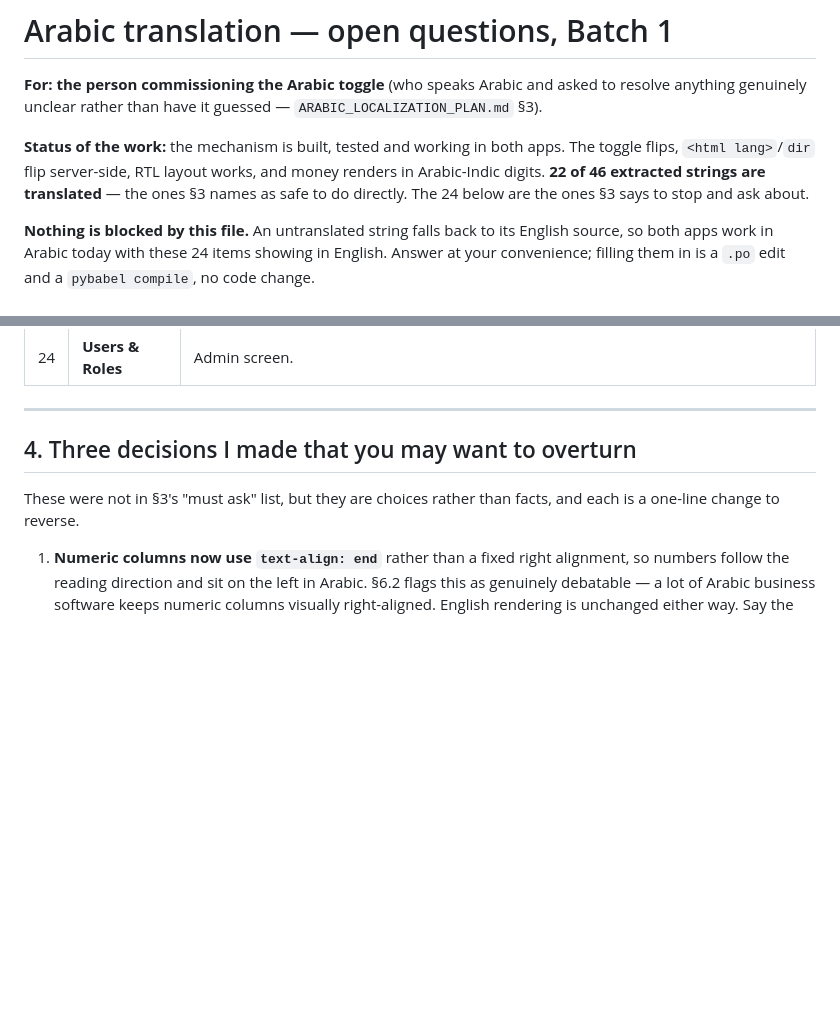
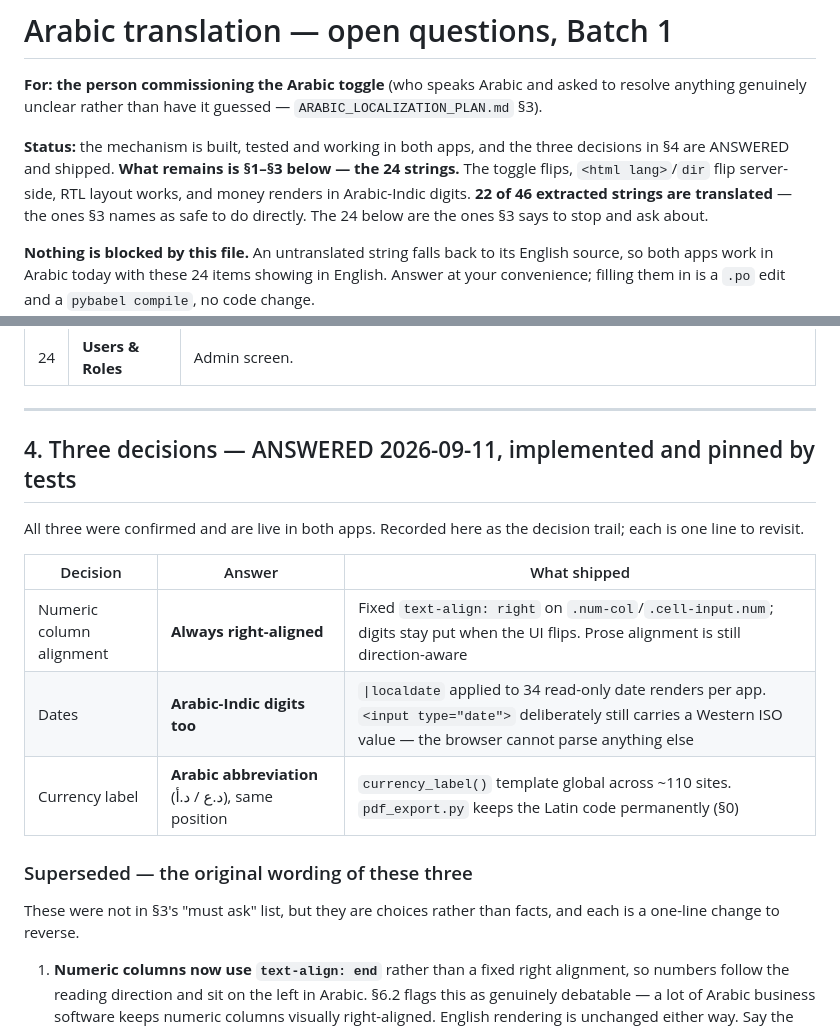
Before and after one commit to aldbabiomar/vetclinicsystem, a Markdown page: ARABIC_TRANSLATION_QUESTIONS.md, 2 parts joined by grey strips. Drawn GitHub-style; blank space fills up the shorter version.

Commit message:
docs: record the three localization decisions as answered
All three confirmed and shipped; the file now carries the decision trail
rather than the open question. What remains is the 24 strings in §1-§3.

Co-Authored-By: Claude Opus 5 <noreply@anthropic.com>

```diff
--- a/ARABIC_TRANSLATION_QUESTIONS.md
+++ b/ARABIC_TRANSLATION_QUESTIONS.md
@@ -4,8 +4,9 @@
 asked to resolve anything genuinely unclear rather than have it guessed —
 `ARABIC_LOCALIZATION_PLAN.md` §3).
 
-**Status of the work:** the mechanism is built, tested and working in both
-apps. The toggle flips, `<html lang>`/`dir` flip server-side, RTL layout
+**Status:** the mechanism is built, tested and working in both apps, and the
+three decisions in §4 are ANSWERED and shipped. **What remains is §1–§3 below
+— the 24 strings.** The toggle flips, `<html lang>`/`dir` flip server-side, RTL layout
 works, and money renders in Arabic-Indic digits. **22 of 46 extracted strings
 are translated** — the ones §3 names as safe to do directly. The 24 below are
 the ones §3 says to stop and ask about.
@@ -71,7 +72,20 @@ user-facing validation messages, so tone matters as much as wording.
 
 ---
 
-## 4. Three decisions I made that you may want to overturn
+## 4. Three decisions — ANSWERED 2026-09-11, implemented and pinned by tests
+
+All three were confirmed and are live in both apps. Recorded here as the
+decision trail; each is one line to revisit.
+
+| Decision | Answer | What shipped |
+|---|---|---|
+| Numeric column alignment | **Always right-aligned** | Fixed `text-align: right` on `.num-col`/`.cell-input.num`; digits stay put when the UI flips. Prose alignment is still direction-aware |
+| Dates | **Arabic-Indic digits too** | `\|localdate` applied to 34 read-only date renders per app. `<input type="date">` deliberately still carries a Western ISO value — the browser cannot parse anything else |
+| Currency label | **Arabic abbreviation** (د.ع / د.أ), same position | `currency_label()` template global across ~110 sites. `pdf_export.py` keeps the Latin code permanently (§0) |
+
+### Superseded — the original wording of these three
+
+
 
 These were not in §3's "must ask" list, but they are choices rather than
 facts, and each is a one-line change to reverse.
```
